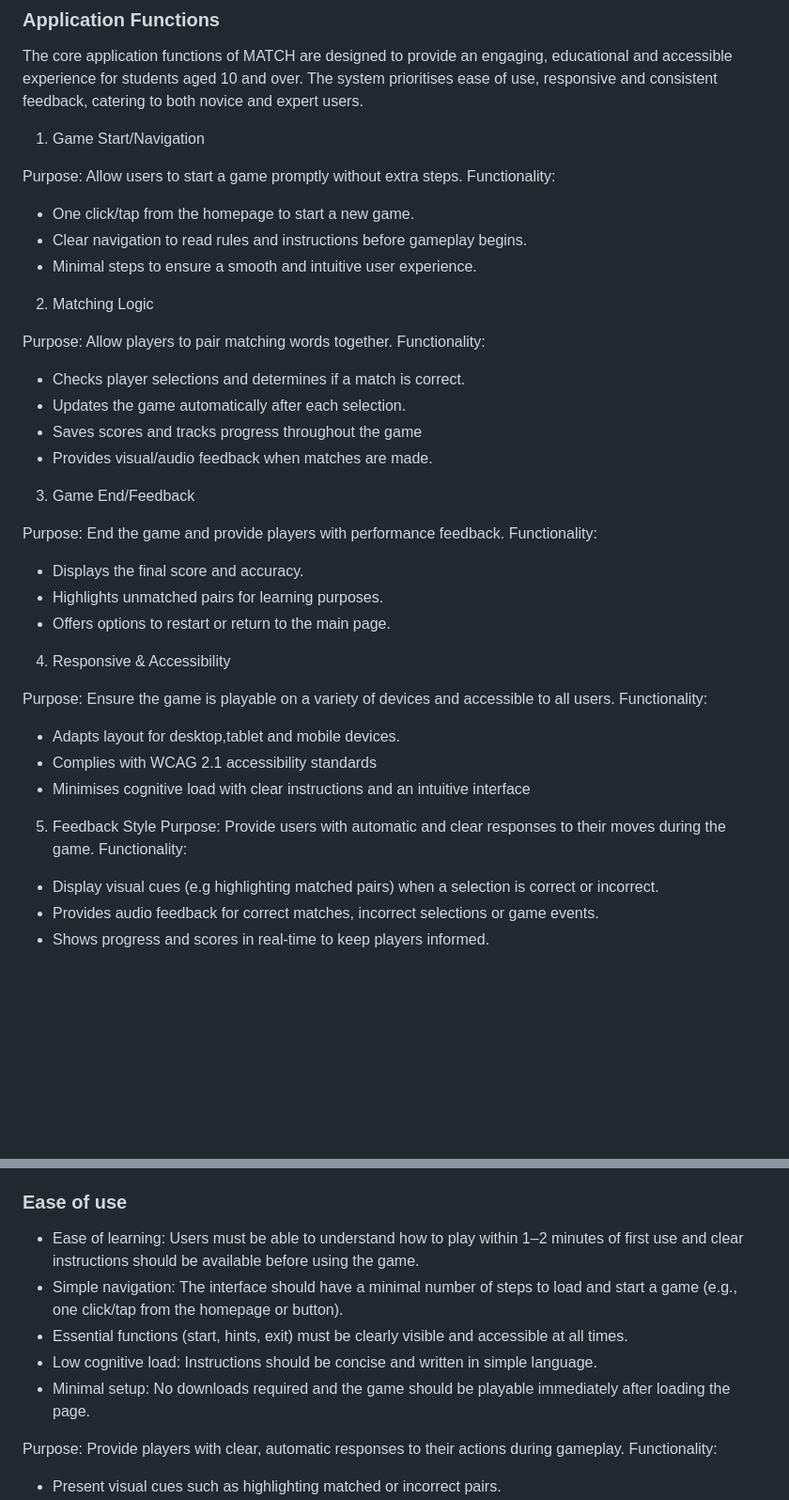
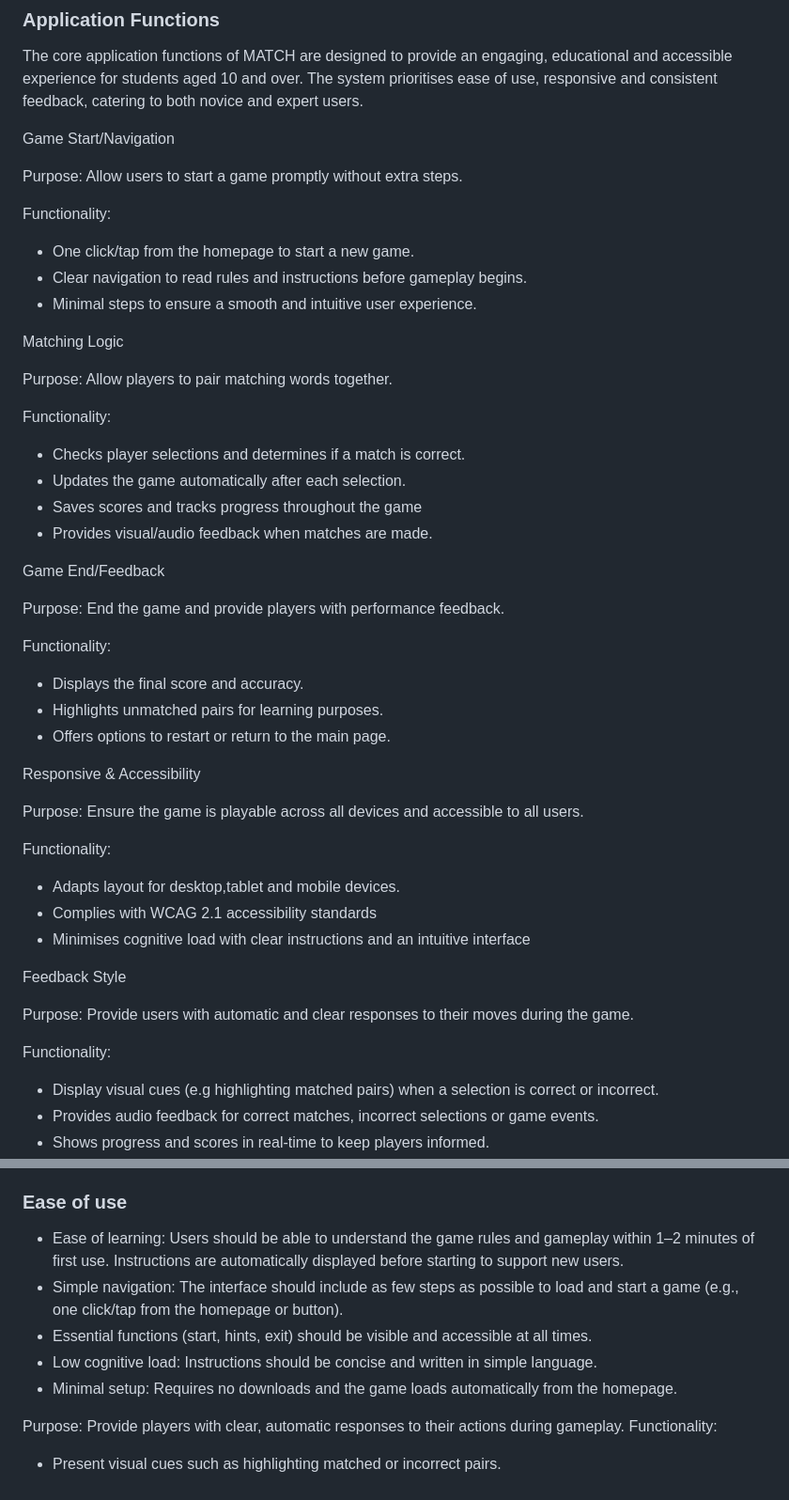
Before and after one commit to tranquilts/MATCH, a Markdown page: README.md, 2 parts joined by grey strips. Shown at 94% size. GitHub-like rendering; blank space fills up the shorter version.

```diff
--- a/README.md
+++ b/README.md
@@ -64,41 +64,47 @@ The game will be developed as a web-based application, eliminating the need for
 ### **Application Functions**
 The core application functions of MATCH are designed to provide an engaging, educational and accessible experience for students aged 10 and over. The system prioritises ease of use, responsive and consistent feedback, catering to both novice and expert users.
 
-1. Game Start/Navigation
+Game Start/Navigation
 
 Purpose: Allow users to start a game promptly without extra steps.
+
 Functionality:
 - One click/tap from the homepage to start a new game.
 - Clear navigation to read rules and instructions before gameplay begins.
 - Minimal steps to ensure a smooth and intuitive user experience.
 
-2. Matching Logic
+Matching Logic
 
 Purpose: Allow players to pair matching words together.
+
 Functionality:
 - Checks player selections and determines if a match is correct.
 - Updates the game automatically after each selection.
 - Saves scores and tracks progress throughout the game
 - Provides visual/audio feedback when matches are made.
 
-3. Game End/Feedback
+Game End/Feedback
 
 Purpose: End the game and provide players with performance feedback.
+
 Functionality:
 - Displays the final score and accuracy.
 - Highlights unmatched pairs for learning purposes.
 - Offers options to restart or return to the main page.
 
-4. Responsive & Accessibility
+Responsive & Accessibility
 
-Purpose: Ensure the game is playable on a variety of devices and accessible to all users.
+Purpose: Ensure the game is playable across all devices and accessible to all users.
+
 Functionality:
 - Adapts layout for desktop,tablet and mobile devices.
 - Complies with WCAG 2.1 accessibility standards
 - Minimises cognitive load with clear instructions and an intuitive interface
 
-5. Feedback Style
+Feedback Style
+
 Purpose: Provide users with automatic and clear responses to their moves during the game.
+
 Functionality:
 - Display visual cues (e.g highlighting matched pairs) when a selection is correct or incorrect.
 - Provides audio feedback for correct matches, incorrect selections or game events.
@@ -118,11 +124,11 @@ Functionality:
 - Error prevention: The interface should guide users to avoid errors such as highlighting invalid selections.
 
 ### **Ease of use**
-- Ease of learning: Users must be able to understand how to play within 1–2 minutes of first use and clear instructions should be available before using the game.
-- Simple navigation: The interface should have a minimal number of steps to load and start a game (e.g., one click/tap from the homepage or button).
-- Essential functions (start, hints, exit) must be clearly visible and accessible at all times.
+- Ease of learning: Users should be able to understand the game rules and gameplay within 1–2 minutes of first use. Instructions are automatically displayed before starting to support new users.
+- Simple navigation: The interface should include as few steps as possible to load and start a game (e.g., one click/tap from the homepage or button).
+- Essential functions (start, hints, exit) should be visible and accessible at all times.
 - Low cognitive load: Instructions should be concise and written in simple language.
-- Minimal setup: No downloads required and the game should be playable immediately after loading the page.
+- Minimal setup: Requires no downloads and the game loads automatically from the homepage.
 
 Purpose: Provide players with clear, automatic responses to their actions during gameplay.
 Functionality:
```
